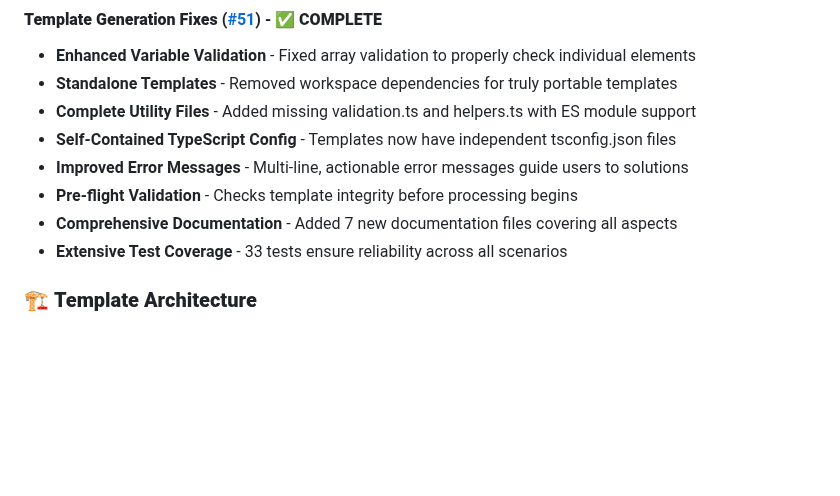
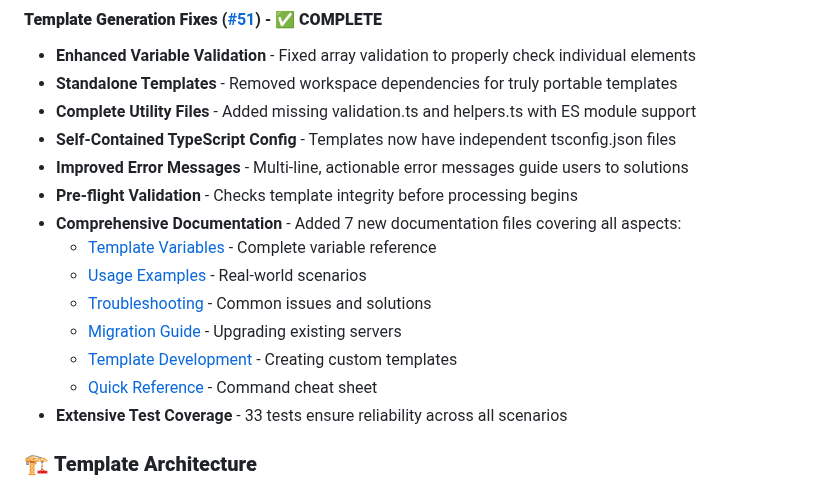
Before and after one commit to conorluddy/ContextPods, a Markdown page: README.md, the part around the change. Rendered like a GitHub page; blank space fills up the shorter version.

Commit message:
docs: add links to new documentation files in template fixes section
- Link to all 6 new documentation files created in issue #51
- Provides easy navigation to the comprehensive documentation
- Each link includes a brief description of the document's purpose

🤖 Generated with [Claude Code](https://claude.ai/code)

Co-Authored-By: Claude <noreply@anthropic.com>

```diff
--- a/README.md
+++ b/README.md
@@ -204,7 +204,13 @@ Every generated pod includes:
 - **Self-Contained TypeScript Config** - Templates now have independent tsconfig.json files
 - **Improved Error Messages** - Multi-line, actionable error messages guide users to solutions
 - **Pre-flight Validation** - Checks template integrity before processing begins
-- **Comprehensive Documentation** - Added 7 new documentation files covering all aspects
+- **Comprehensive Documentation** - Added 7 new documentation files covering all aspects:
+  - [Template Variables](docs/TEMPLATE_VARIABLES.md) - Complete variable reference
+  - [Usage Examples](docs/USAGE_EXAMPLES.md) - Real-world scenarios
+  - [Troubleshooting](docs/TROUBLESHOOTING.md) - Common issues and solutions
+  - [Migration Guide](docs/MIGRATION_GUIDE.md) - Upgrading existing servers
+  - [Template Development](docs/TEMPLATE_DEVELOPMENT.md) - Creating custom templates
+  - [Quick Reference](docs/QUICK_REFERENCE.md) - Command cheat sheet
 - **Extensive Test Coverage** - 33 tests ensure reliability across all scenarios
 
 ### 🏗️ **Template Architecture**
```
